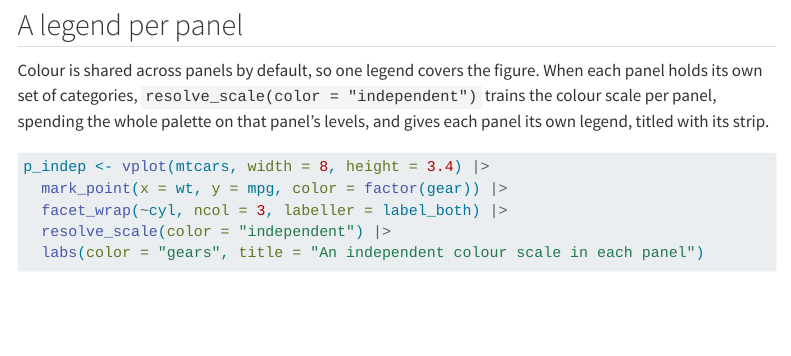
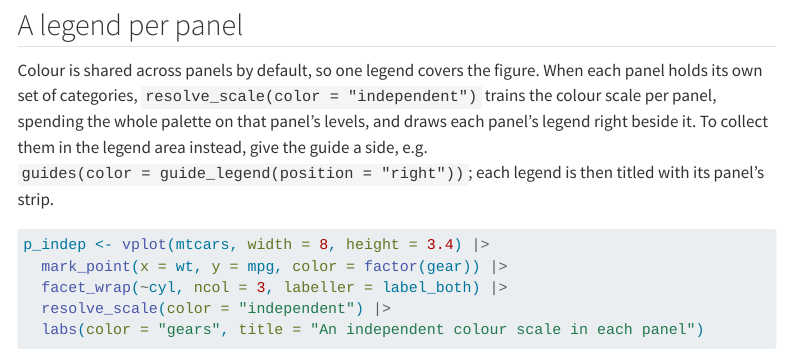
Before and after one commit to r-vellum/vellumgallery, a Quarto document (gallery/facets.qmd): the page in a window 1100 px wide, from 1010 px down. Rendered offline with R 4.5, knitr and Pandoc in place of Quarto, with nearby package versions; some code elsewhere in the file could not run offline; menus at the side of the page are left out; common packages that the code uses without loading them are loaded.

Commit message:
Facets page: independent legends now sit beside each panel
Co-Authored-By: Claude Opus 5.5 <noreply@anthropic.com>

````diff
--- a/gallery/facets.qmd
+++ b/gallery/facets.qmd
@@ -66,8 +66,10 @@
 Colour is shared across panels by default, so one legend covers the figure.
 When each panel holds its own set of categories, `resolve_scale(color =
 "independent")` trains the colour scale per panel, spending the whole palette
-on that panel's levels, and gives each panel its own legend, titled with its
-strip.
+on that panel's levels, and draws each panel's legend right beside it. To
+collect them in the legend area instead, give the guide a side, e.g.
+`guides(color = guide_legend(position = "right"))`; each legend is then titled
+with its panel's strip.
 
 ```{r}
 p_indep <- vplot(mtcars, width = 8, height = 3.4) |>
````
Also changed, not shown: 1 other file.
